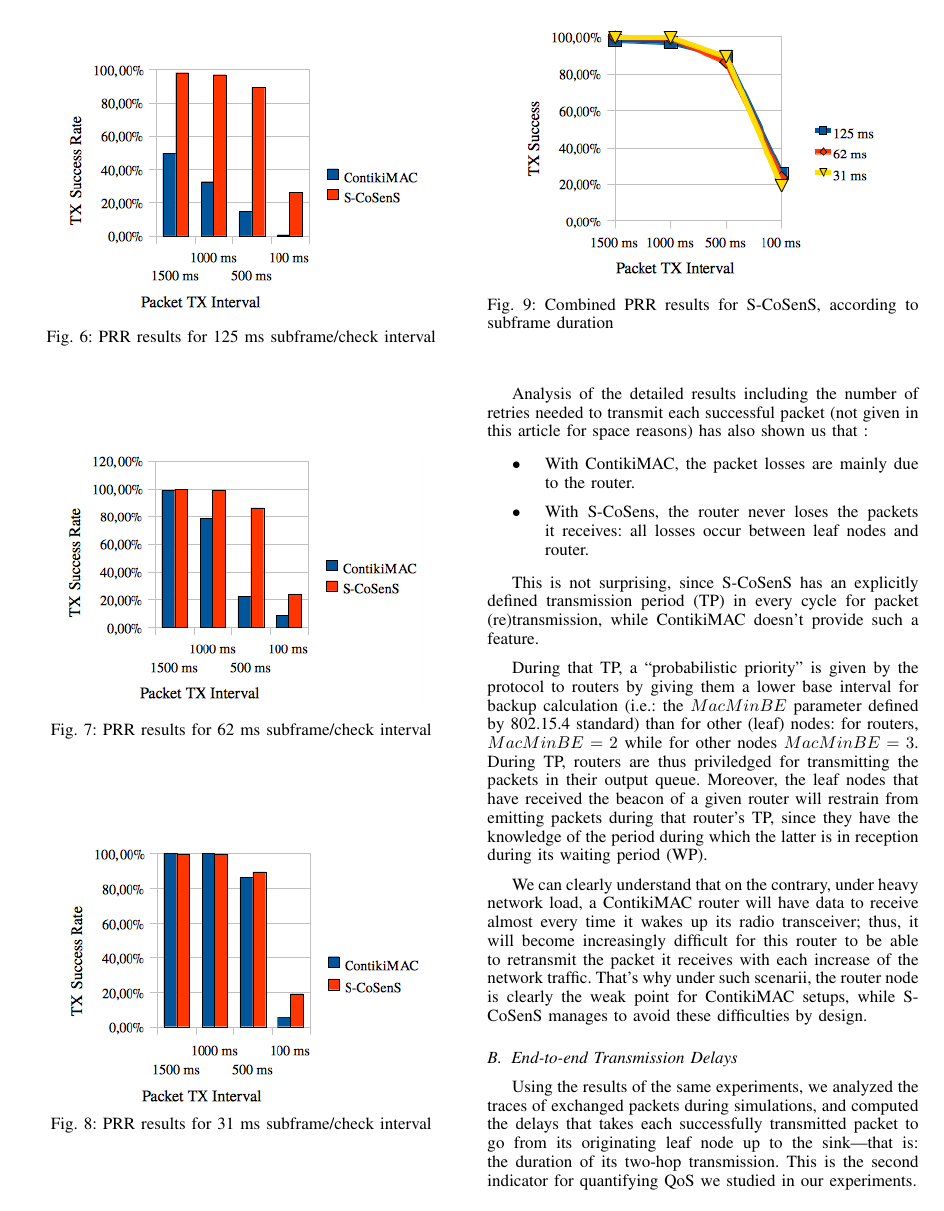
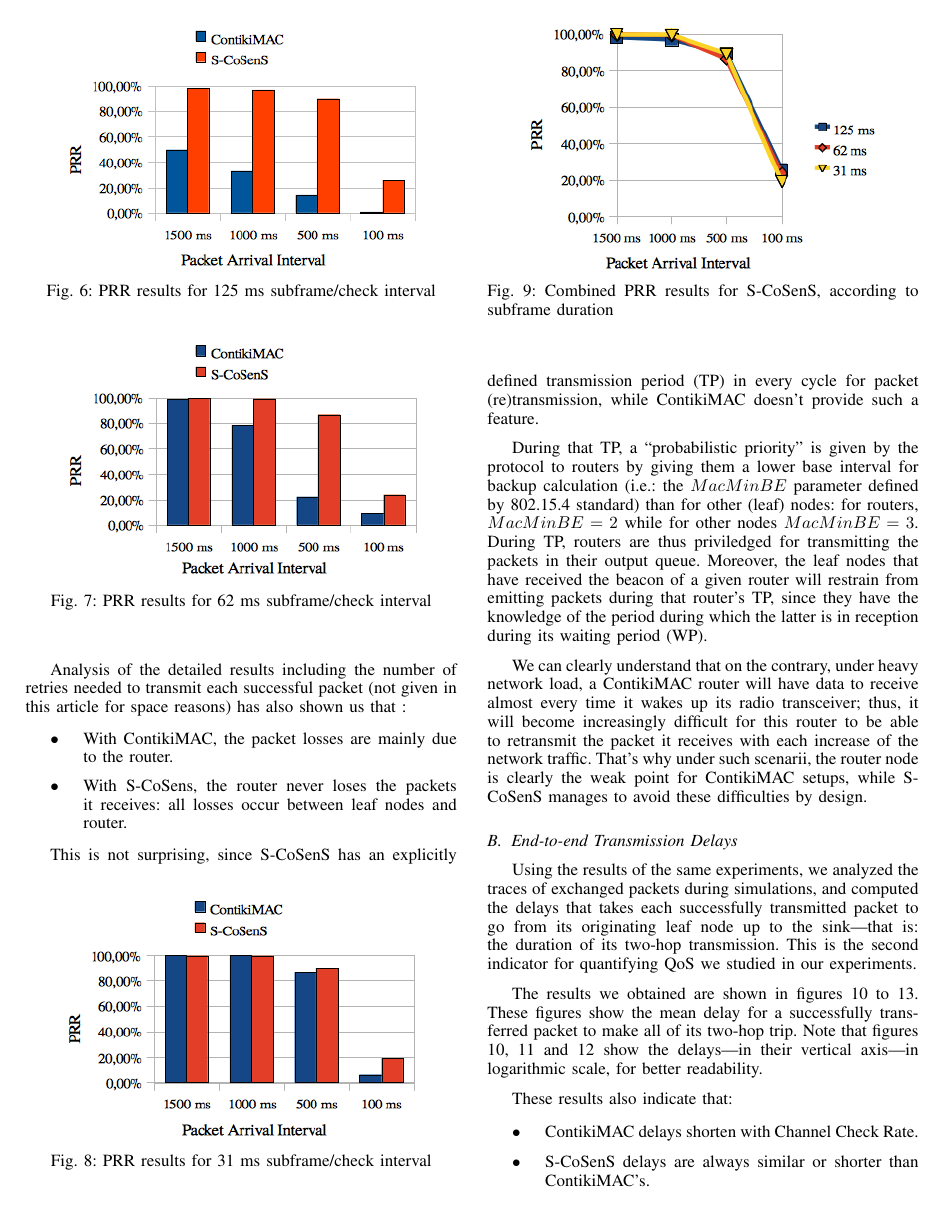
Before and after one commit to rousselk/lessons-compar-MAC-WSN-OS, a LaTeX paper (wowmom2015.tex): page 5 of 7. Compiled offline with pdfLaTeX.

Commit message:
Nouveaux graphiques (corrigés)

```diff
--- a/wowmom2015.tex
+++ b/wowmom2015.tex
@@ -664,25 +664,25 @@ These results are obtained with fixed packet number simulations.
 
 \begin{figure}
   \centering
-  \includegraphics[width=7.5cm]{graphes/QoS8Hz.png}
+  \includegraphics[width=7.5cm]{graphes/PRR8Hz.png}
   \caption{PRR results for 125~ms subframe/check interval}
   \label{FigSuccessRate8Hz}
 \end{figure}
 \begin{figure}
   \centering
-  \includegraphics[width=7.5cm]{graphes/QoS16Hz.png}
+  \includegraphics[width=7.5cm]{graphes/PRR16Hz.png}
   \caption{PRR results for 62~ms subframe/check interval}
   \label{FigSuccessRate16Hz}
 \end{figure}
 \begin{figure}
   \centering
-  \includegraphics[width=7.5cm]{graphes/QoS32Hz.png}
+  \includegraphics[width=7.5cm]{graphes/PRR32Hz.png}
   \caption{PRR results for 31~ms subframe/check interval}
   \label{FigSuccessRate32Hz}
 \end{figure}
 \begin{figure}
   \centering
-  \includegraphics[width=7.5cm]{graphes/QoSstabilitySCoSenS.png}
+  \includegraphics[width=7.5cm]{graphes/PRRstabilitySCoSenS.png}
   \caption{Combined PRR results for S-CoSenS,
            according to subframe duration}
   \label{FigSuccessRateSCoSenS}
```
Also changed, not shown: graphes/Delays16Hz.png, graphes/Delays32Hz.png, graphes/Delays8Hz.png, graphes/DelaysStabilitySCoSenS.png, graphes/DelaysUnstabilityContikiMAC.png (added), graphes/PRR16Hz.png (added), graphes/PRR32Hz.png (added), graphes/PRR8Hz.png (added), graphes/PRRstabilitySCoSenS.png (added), graphes/PRRunstabilityContikiMAC.png (added), graphes/QoS16Hz.png (deleted), graphes/QoS32Hz.png (deleted), graphes/QoS8Hz.png (deleted), graphes/QoSstabilitySCoSenS.png (deleted).
